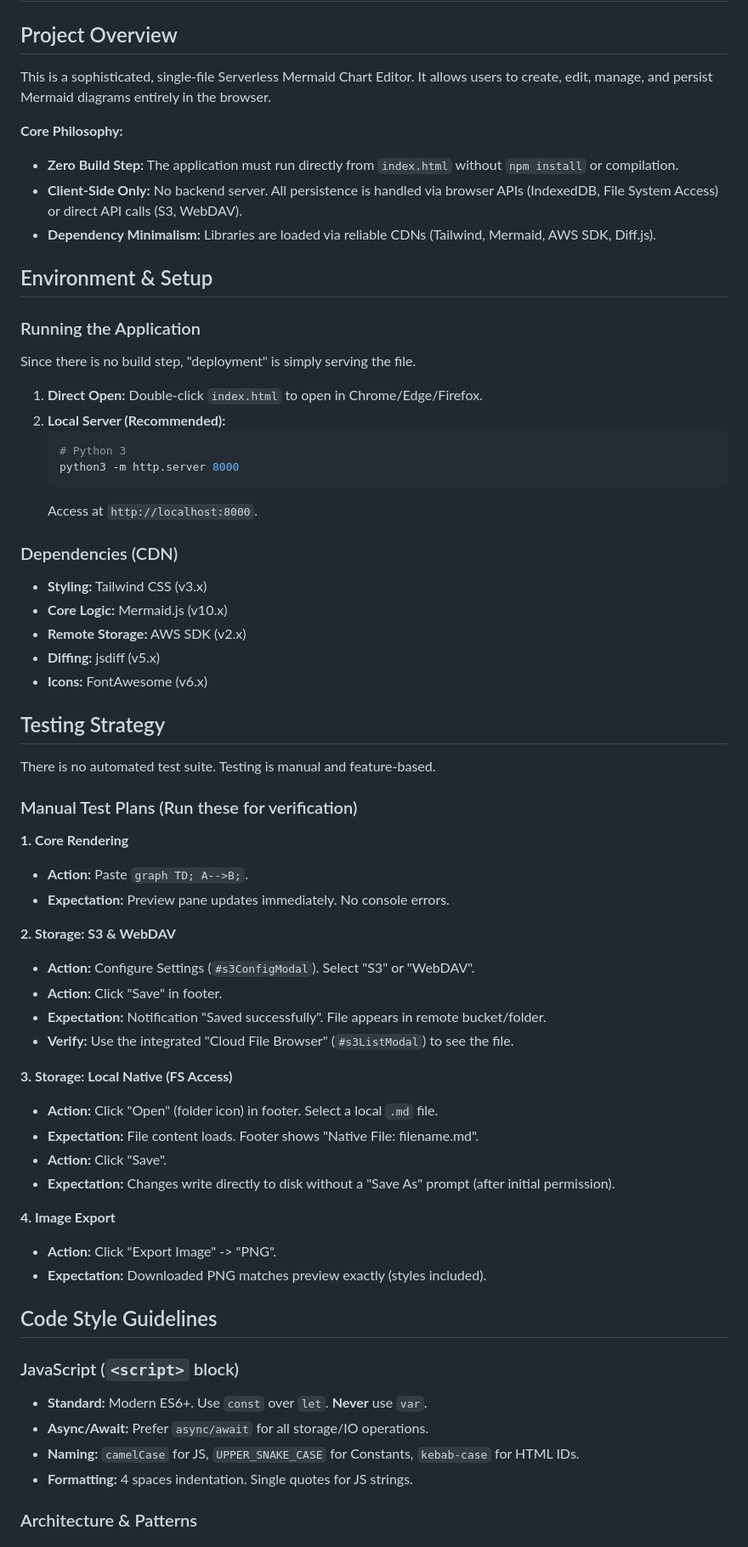
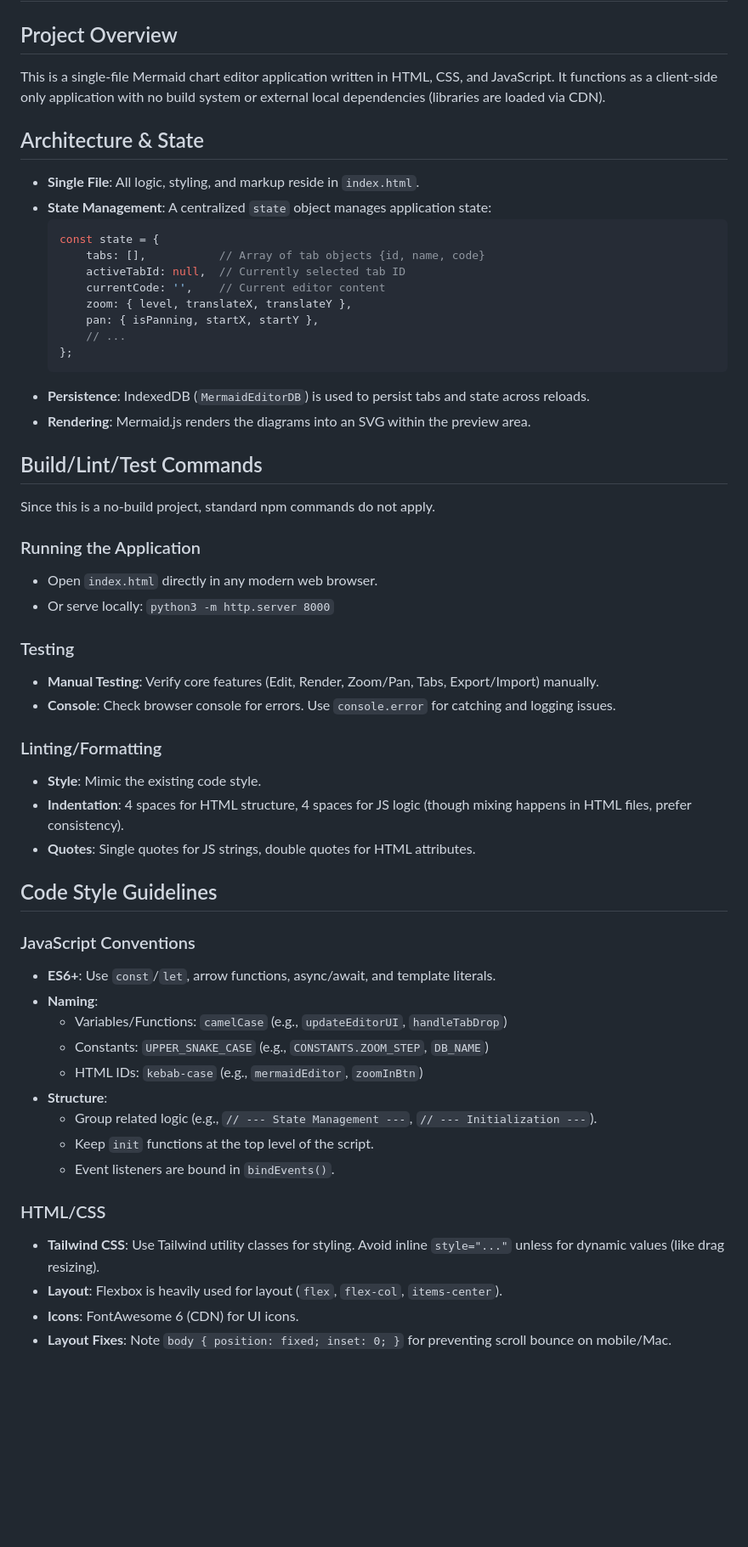
Before and after one commit to lizhian/mermaid-tool, a Markdown page: AGENTS.md, the part around one of its changes. Shown at 85% size. GitHub-like rendering; blank space fills up the shorter version.

Commit message:
Revert "docs: Update AGENTS.md with new features"
This reverts commit ddff58b117a4b4d0325d694467600c975bef8f52.

````diff
--- a/AGENTS.md
+++ b/AGENTS.md
@@ -1,66 +1,56 @@
 # AGENTS.md
 
 ## Project Overview
-This is a sophisticated, single-file Serverless Mermaid Chart Editor. It allows users to create, edit, manage, and persist Mermaid diagrams entirely in the browser.
+This is a single-file Mermaid chart editor application written in HTML, CSS, and JavaScript. It functions as a client-side only application with no build system or external local dependencies (libraries are loaded via CDN).
 
-**Core Philosophy:**
-- **Zero Build Step:** The application must run directly from `index.html` without `npm install` or compilation.
-- **Client-Side Only:** No backend server. All persistence is handled via browser APIs (IndexedDB, File System Access) or direct API calls (S3, WebDAV).
-- **Dependency Minimalism:** Libraries are loaded via reliable CDNs (Tailwind, Mermaid, AWS SDK, Diff.js).
+## Architecture & State
+- **Single File**: All logic, styling, and markup reside in `index.html`.
+- **State Management**: A centralized `state` object manages application state:
+  ```javascript
+  const state = {
+      tabs: [],           // Array of tab objects {id, name, code}
+      activeTabId: null,  // Currently selected tab ID
+      currentCode: '',    // Current editor content
+      zoom: { level, translateX, translateY },
+      pan: { isPanning, startX, startY },
+      // ...
+  };
+  ```
+- **Persistence**: IndexedDB (`MermaidEditorDB`) is used to persist tabs and state across reloads.
+- **Rendering**: Mermaid.js renders the diagrams into an SVG within the preview area.
 
-## Environment & Setup
+## Build/Lint/Test Commands
+Since this is a no-build project, standard npm commands do not apply.
 
 ### Running the Application
-Since there is no build step, "deployment" is simply serving the file.
+- Open `index.html` directly in any modern web browser.
+- Or serve locally: `python3 -m http.server 8000`
 
-1.  **Direct Open:** Double-click `index.html` to open in Chrome/Edge/Firefox.
-2.  **Local Server (Recommended):**
-    ```bash
-    # Python 3
-    python3 -m http.server 8000
-    ```
-    Access at `http://localhost:8000`.
+### Testing
+- **Manual Testing**: Verify core features (Edit, Render, Zoom/Pan, Tabs, Export/Import) manually.
+- **Console**: Check browser console for errors. Use `console.error` for catching and logging issues.
 
-### Dependencies (CDN)
-- **Styling:** Tailwind CSS (v3.x)
-- **Core Logic:** Mermaid.js (v10.x)
-- **Remote Storage:** AWS SDK (v2.x)
-- **Diffing:** jsdiff (v5.x)
-- **Icons:** FontAwesome (v6.x)
-
-## Testing Strategy
-
-There is no automated test suite. Testing is manual and feature-based.
-
-### Manual Test Plans (Run these for verification)
-
-**1. Core Rendering**
-- **Action:** Paste `graph TD; A-->B;`.
-- **Expectation:** Preview pane updates immediately. No console errors.
-
-**2. Storage: S3 & WebDAV**
-- **Action:** Configure Settings (`#s3ConfigModal`). Select "S3" or "WebDAV".
-- **Action:** Click "Save" in footer.
-- **Expectation:** Notification "Saved successfully". File appears in remote bucket/folder.
-- **Verify:** Use the integrated "Cloud File Browser" (`#s3ListModal`) to see the file.
-
-**3. Storage: Local Native (FS Access)**
-- **Action:** Click "Open" (folder icon) in footer. Select a local `.md` file.
-- **Expectation:** File content loads. Footer shows "Native File: filename.md".
-- **Action:** Click "Save".
-- **Expectation:** Changes write directly to disk without a "Save As" prompt (after initial permission).
-
-**4. Image Export**
-- **Action:** Click "Export Image" -> "PNG".
-- **Expectation:** Downloaded PNG matches preview exactly (styles included).
+### Linting/Formatting
+- **Style**: Mimic the existing code style.
+- **Indentation**: 4 spaces for HTML structure, 4 spaces for JS logic (though mixing happens in HTML files, prefer consistency).
+- **Quotes**: Single quotes for JS strings, double quotes for HTML attributes.
 
 ## Code Style Guidelines
 
-### JavaScript (`<script>` block)
-- **Standard:** Modern ES6+. Use `const` over `let`. **Never** use `var`.
-- **Async/Await:** Prefer `async/await` for all storage/IO operations.
-- **Naming:** `camelCase` for JS, `UPPER_SNAKE_CASE` for Constants, `kebab-case` for HTML IDs.
-- **Formatting:** 4 spaces indentation. Single quotes for JS strings.
+### JavaScript Conventions
+- **ES6+**: Use `const`/`let`, arrow functions, async/await, and template literals.
+- **Naming**:
+  - Variables/Functions: `camelCase` (e.g., `updateEditorUI`, `handleTabDrop`)
+  - Constants: `UPPER_SNAKE_CASE` (e.g., `CONSTANTS.ZOOM_STEP`, `DB_NAME`)
+  - HTML IDs: `kebab-case` (e.g., `mermaidEditor`, `zoomInBtn`)
+- **Structure**:
+  - Group related logic (e.g., `// --- State Management ---`, `// --- Initialization ---`).
+  - Keep `init` functions at the top level of the script.
+  - Event listeners are bound in `bindEvents()`.
 
-### Architecture & Patterns
+### HTML/CSS
+- **Tailwind CSS**: Use Tailwind utility classes for styling. Avoid inline `style="..."` unless for dynamic values (like drag resizing).
+- **Layout**: Flexbox is heavily used for layout (`flex`, `flex-col`, `items-center`).
+- **Icons**: FontAwesome 6 (CDN) for UI icons.
+- **Layout Fixes**: Note `body { position: fixed; inset: 0; }` for preventing scroll bounce on mobile/Mac.
 
````
Also changed, not shown: other parts of AGENTS.md (+14 -41 lines).
